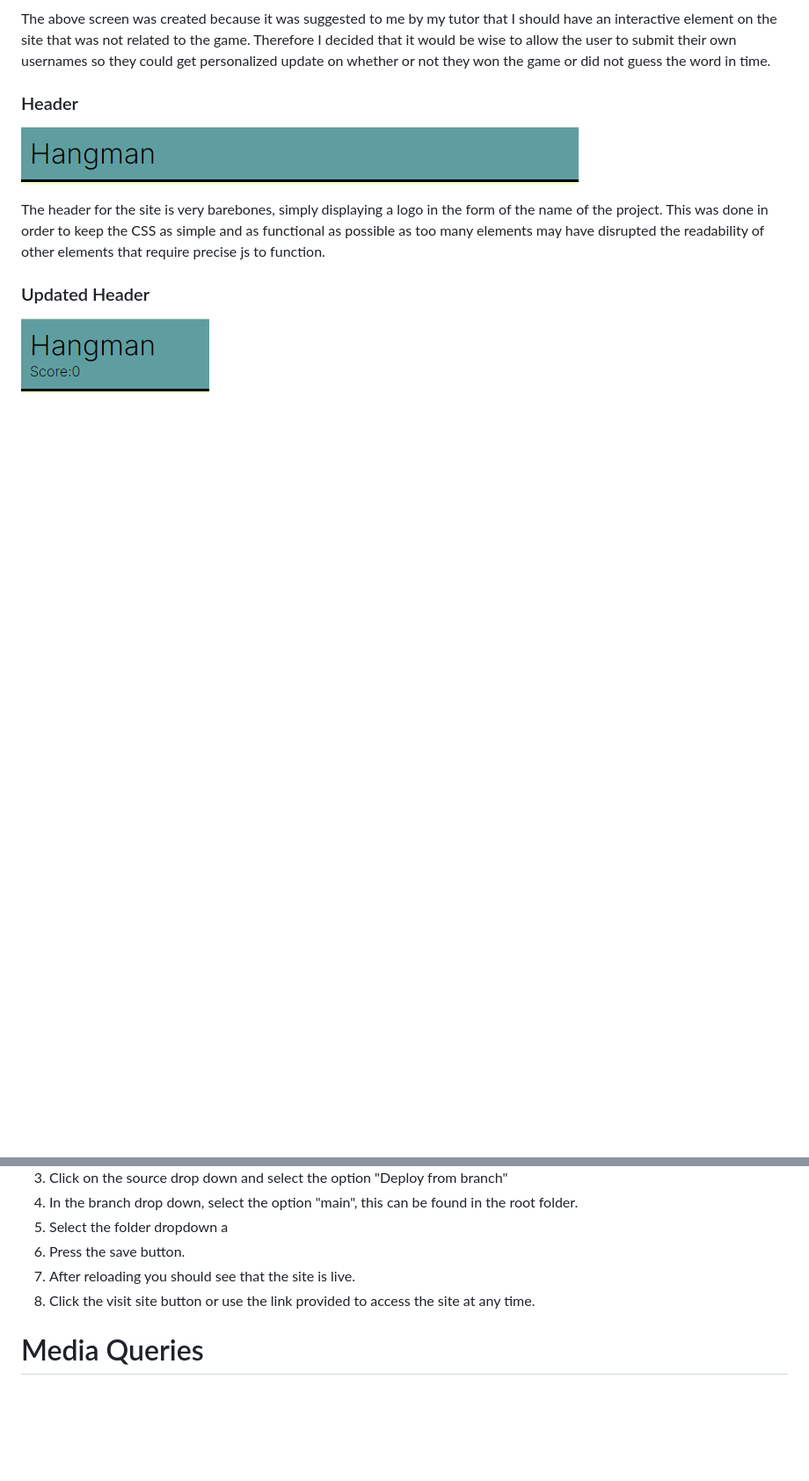
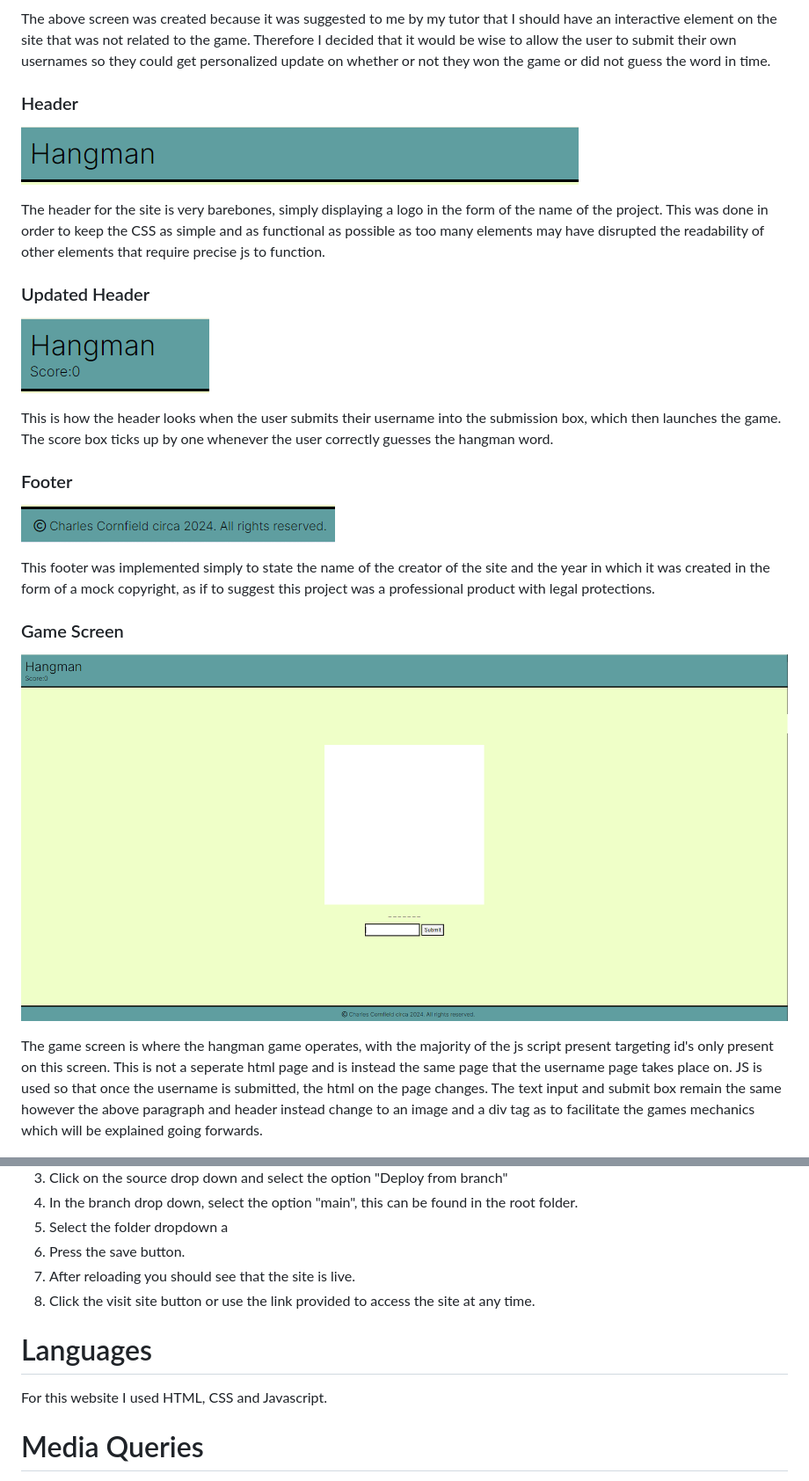
Before and after one commit to ccornfield/Hangman, a Markdown page: README.md, 2 parts joined by grey strips. Shown at 88% size. Rendered like a GitHub page; blank space fills up the shorter version.

Commit message:
Updated README and associated images.

```diff
--- a/README.md
+++ b/README.md
@@ -117,3 +117,17 @@ The header for the site is very barebones, simply displaying a logo in the form
 
 ![The header after the game starts](assets/readme/updated_header.PNG)
 
+This is how the header looks when the user submits their username into the submission box, which then launches the game. The score box ticks up by one whenever the user correctly guesses the hangman word.
+
+### Footer
+
+![The footer present on both the username screen and game screen](assets/readme/footer.png)
+
+This footer was implemented simply to state the name of the creator of the site and the year in which it was created in the form of a mock copyright, as if to suggest this project was a professional product with legal protections.
+
+### Game Screen
+
+![The screen in which the hangman game takes place.](assets/readme/game_screen.png)
+
+The game screen is where the hangman game operates, with the majority of the js script present targeting id's only present on this screen. This is not a seperate html page and is instead the same page that the username page takes place on. JS is used so that once the username is submitted, the html on the page changes. The text input and submit box remain the same however the above paragraph and header instead change to an image and a div tag as to facilitate the games mechanics which will be explained going forwards.
+
@@ -130,6 +176,10 @@ In order to deploy my website, I used github pages. In order to use this service
 7. After reloading you should see that the site is live.
 8. Click the visit site button or use the link provided to access the site at any time.
 
+# Languages #
+
+For this website I used HTML, CSS and Javascript.
+
 # Media Queries #
 
 Media Queries were used exclusively in the role of increasing the responsiveness of web pages by shrinking the font size on the h2 elements and the size of the hangman image depending on the size of the screen.
```
Also changed, not shown: other parts of README.md (+36 -0 lines).
